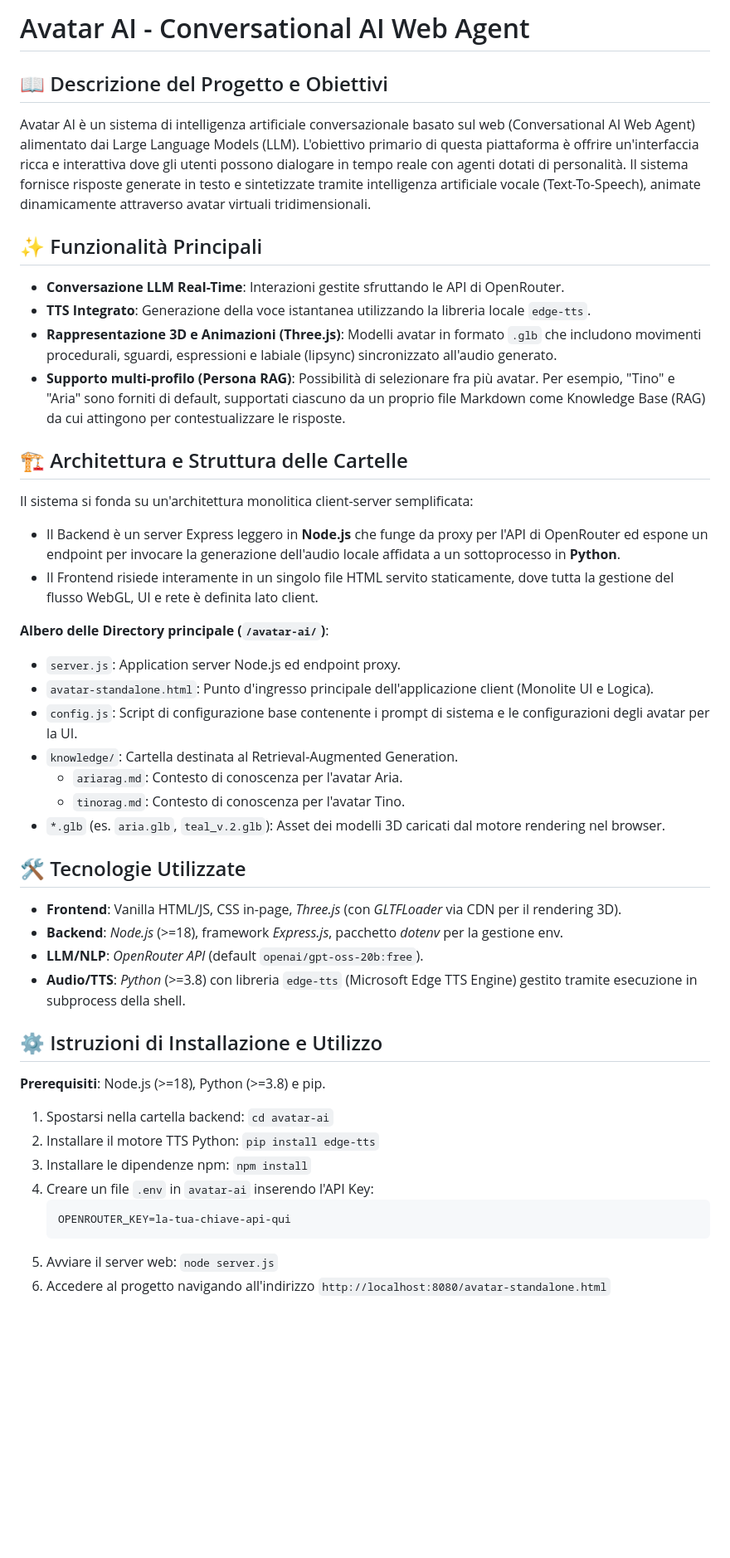
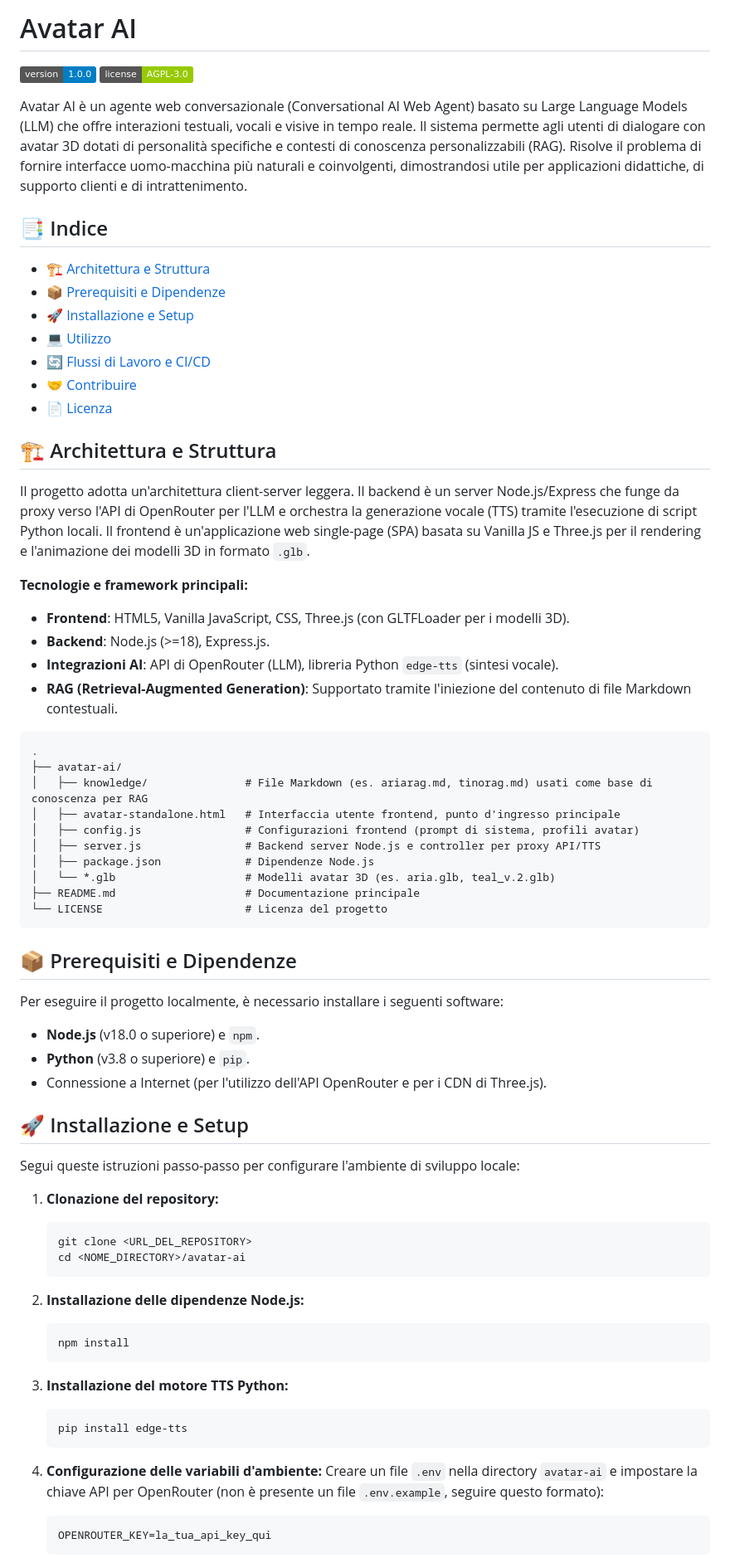
Before and after one commit to Nat-Amato/conversational-ai-web-agent, a Markdown page: README.md, the part around one of its changes. Shown at 83% size. Drawn GitHub-style; badges without logos; blank space fills up the shorter version.

Commit message:
Update README.md with enterprise structure

````diff
--- a/README.md
+++ b/README.md
@@ -1,43 +1,68 @@
-# Avatar AI - Conversational AI Web Agent
+# Avatar AI
+![Version](https://img.shields.io/badge/version-1.0.0-blue.svg)
+![License](https://img.shields.io/badge/license-AGPL--3.0-green.svg)
 
-## 📖 Descrizione del Progetto e Obiettivi
-Avatar AI è un sistema di intelligenza artificiale conversazionale basato sul web (Conversational AI Web Agent) alimentato dai Large Language Models (LLM). L'obiettivo primario di questa piattaforma è offrire un'interfaccia ricca e interattiva dove gli utenti possono dialogare in tempo reale con agenti dotati di personalità. Il sistema fornisce risposte generate in testo e sintetizzate tramite intelligenza artificiale vocale (Text-To-Speech), animate dinamicamente attraverso avatar virtuali tridimensionali.
+Avatar AI è un agente web conversazionale (Conversational AI Web Agent) basato su Large Language Models (LLM) che offre interazioni testuali, vocali e visive in tempo reale. Il sistema permette agli utenti di dialogare con avatar 3D dotati di personalità specifiche e contesti di conoscenza personalizzabili (RAG). Risolve il problema di fornire interfacce uomo-macchina più naturali e coinvolgenti, dimostrandosi utile per applicazioni didattiche, di supporto clienti e di intrattenimento.
 
-## ✨ Funzionalità Principali
-- **Conversazione LLM Real-Time**: Interazioni gestite sfruttando le API di OpenRouter.
-- **TTS Integrato**: Generazione della voce istantanea utilizzando la libreria locale `edge-tts`.
-- **Rappresentazione 3D e Animazioni (Three.js)**: Modelli avatar in formato `.glb` che includono movimenti procedurali, sguardi, espressioni e labiale (lipsync) sincronizzato all'audio generato.
-- **Supporto multi-profilo (Persona RAG)**: Possibilità di selezionare fra più avatar. Per esempio, "Tino" e "Aria" sono forniti di default, supportati ciascuno da un proprio file Markdown come Knowledge Base (RAG) da cui attingono per contestualizzare le risposte.
+## 📑 Indice
+- [🏗️ Architettura e Struttura](#️-architettura-e-struttura)
+- [📦 Prerequisiti e Dipendenze](#-prerequisiti-e-dipendenze)
+- [🚀 Installazione e Setup](#-installazione-e-setup)
+- [💻 Utilizzo](#-utilizzo)
+- [🔄 Flussi di Lavoro e CI/CD](#-flussi-di-lavoro-e-cicd)
+- [🤝 Contribuire](#-contribuire)
+- [📄 Licenza](#-licenza)
 
-## 🏗 Architettura e Struttura delle Cartelle
-Il sistema si fonda su un'architettura monolitica client-server semplificata:
-- Il Backend è un server Express leggero in **Node.js** che funge da proxy per l'API di OpenRouter ed espone un endpoint per invocare la generazione dell'audio locale affidata a un sottoprocesso in **Python**.
-- Il Frontend risiede interamente in un singolo file HTML servito staticamente, dove tutta la gestione del flusso WebGL, UI e rete è definita lato client.
+## 🏗️ Architettura e Struttura
+Il progetto adotta un'architettura client-server leggera. Il backend è un server Node.js/Express che funge da proxy verso l'API di OpenRouter per l'LLM e orchestra la generazione vocale (TTS) tramite l'esecuzione di script Python locali. Il frontend è un'applicazione web single-page (SPA) basata su Vanilla JS e Three.js per il rendering e l'animazione dei modelli 3D in formato `.glb`.
 
-**Albero delle Directory principale (`/avatar-ai/`)**:
-- `server.js`: Application server Node.js ed endpoint proxy.
-- `avatar-standalone.html`: Punto d'ingresso principale dell'applicazione client (Monolite UI e Logica).
-- `config.js`: Script di configurazione base contenente i prompt di sistema e le configurazioni degli avatar per la UI.
-- `knowledge/`: Cartella destinata al Retrieval-Augmented Generation.
-  - `ariarag.md`: Contesto di conoscenza per l'avatar Aria.
-  - `tinorag.md`: Contesto di conoscenza per l'avatar Tino.
-- `*.glb` (es. `aria.glb`, `teal_v.2.glb`): Asset dei modelli 3D caricati dal motore rendering nel browser.
+**Tecnologie e framework principali:**
+- **Frontend**: HTML5, Vanilla JavaScript, CSS, Three.js (con GLTFLoader per i modelli 3D).
+- **Backend**: Node.js (>=18), Express.js.
+- **Integrazioni AI**: API di OpenRouter (LLM), libreria Python `edge-tts` (sintesi vocale).
+- **RAG (Retrieval-Augmented Generation)**: Supportato tramite l'iniezione del contenuto di file Markdown contestuali.
 
-## 🛠 Tecnologie Utilizzate
-- **Frontend**: Vanilla HTML/JS, CSS in-page, *Three.js* (con *GLTFLoader* via CDN per il rendering 3D).
-- **Backend**: *Node.js* (>=18), framework *Express.js*, pacchetto *dotenv* per la gestione env.
-- **LLM/NLP**: *OpenRouter API* (default `openai/gpt-oss-20b:free`).
-- **Audio/TTS**: *Python* (>=3.8) con libreria `edge-tts` (Microsoft Edge TTS Engine) gestito tramite esecuzione in subprocess della shell.
+```text
+.
+├── avatar-ai/
+│   ├── knowledge/               # File Markdown (es. ariarag.md, tinorag.md) usati come base di conoscenza per RAG
+│   ├── avatar-standalone.html   # Interfaccia utente frontend, punto d'ingresso principale
+│   ├── config.js                # Configurazioni frontend (prompt di sistema, profili avatar)
+│   ├── server.js                # Backend server Node.js e controller per proxy API/TTS
+│   ├── package.json             # Dipendenze Node.js
+│   └── *.glb                    # Modelli avatar 3D (es. aria.glb, teal_v.2.glb)
+├── README.md                    # Documentazione principale
+└── LICENSE                      # Licenza del progetto
+```
 
-## ⚙️ Istruzioni di Installazione e Utilizzo
-**Prerequisiti**: Node.js (>=18), Python (>=3.8) e pip.
-1. Spostarsi nella cartella backend: `cd avatar-ai`
-2. Installare il motore TTS Python: `pip install edge-tts`
-3. Installare le dipendenze npm: `npm install`
-4. Creare un file `.env` in `avatar-ai` inserendo l'API Key:
+## 📦 Prerequisiti e Dipendenze
+Per eseguire il progetto localmente, è necessario installare i seguenti software:
+- **Node.js** (v18.0 o superiore) e `npm`.
+- **Python** (v3.8 o superiore) e `pip`.
+- Connessione a Internet (per l'utilizzo dell'API OpenRouter e per i CDN di Three.js).
+
+## 🚀 Installazione e Setup
+Segui queste istruzioni passo-passo per configurare l'ambiente di sviluppo locale:
+
+1. **Clonazione del repository:**
+   ```bash
+   git clone <URL_DEL_REPOSITORY>
+   cd <NOME_DIRECTORY>/avatar-ai
+   ```
+
+2. **Installazione delle dipendenze Node.js:**
+   ```bash
+   npm install
+   ```
+
+3. **Installazione del motore TTS Python:**
+   ```bash
+   pip install edge-tts
+   ```
+
+4. **Configurazione delle variabili d'ambiente:**
+   Creare un file `.env` nella directory `avatar-ai` e impostare la chiave API per OpenRouter (non è presente un file `.env.example`, seguire questo formato):
    ```env
-   OPENROUTER_KEY=la-tua-chiave-api-qui
+   OPENROUTER_KEY=la_tua_api_key_qui
    ```
-5. Avviare il server web: `node server.js`
-6. Accedere al progetto navigando all'indirizzo `http://localhost:8080/avatar-standalone.html`
 
````
Also changed, not shown: other parts of README.md (+30 -3 lines).
